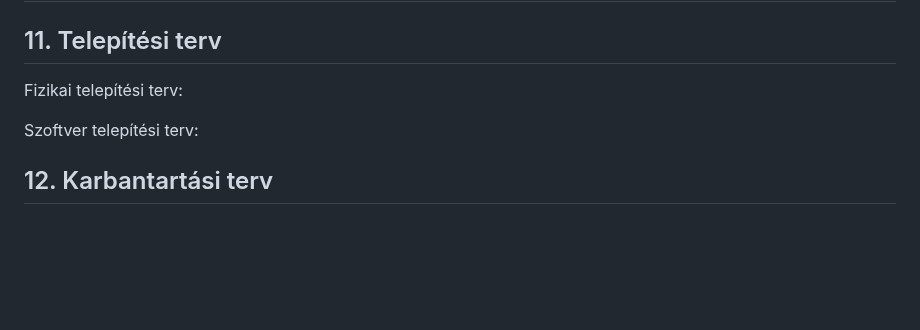
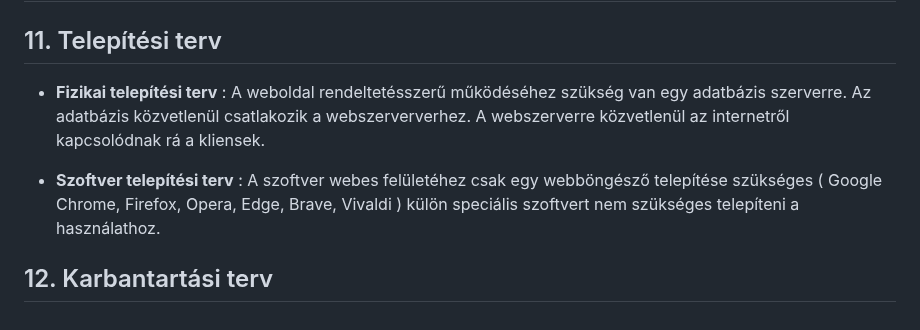
Before and after one commit to Drntth/rozsdas_rakollo, a Markdown page: Doc/rendszerterv.md, the part around the change. Drawn GitHub-style; blank space fills up the shorter version.

Commit message:
Telepítési terv

```diff
--- a/Doc/rendszerterv.md
+++ b/Doc/rendszerterv.md
@@ -286,8 +286,10 @@ MySql adatbázis szervert használunk az adatok tárolására.
 
 ## 11. Telepítési terv
 
-Fizikai telepítési terv:
++ **Fizikai telepítési terv** : A weboldal rendeltetésszerű működéséhez szükség van egy adatbázis szerverre.
+Az adatbázis közvetlenül csatlakozik a webszerververhez.
+A webszerverre közvetlenül az internetről kapcsolódnak rá a kliensek.
 
-Szoftver telepítési terv:
++ **Szoftver telepítési terv** : A szoftver webes felületéhez csak egy webböngésző telepítése szükséges ( Google Chrome, Firefox, Opera, Edge, Brave, Vivaldi ) külön speciális szoftvert nem szükséges telepíteni a használathoz.
 
 ## 12. Karbantartási terv
```
